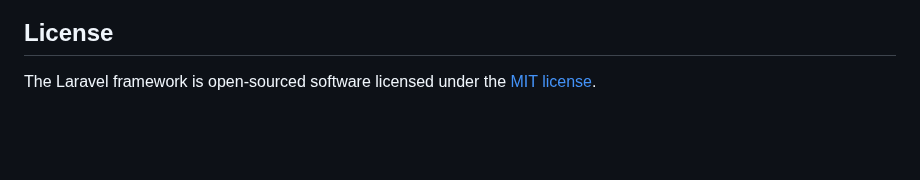
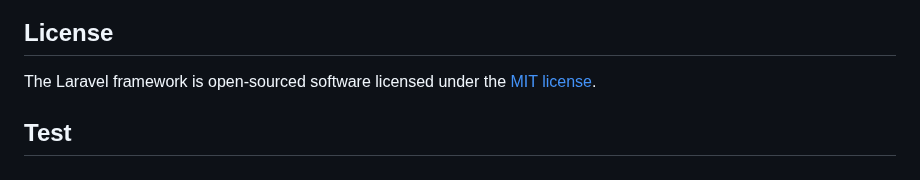
Before and after one commit to jmcrisostomo/mark-online-ses, a Markdown page: README.md, the part around the change. Rendered like a GitHub page; blank space fills up the shorter version.

Commit message:
🧪 test: sample commit

```diff
--- a/README.md
+++ b/README.md
@@ -59,3 +59,5 @@ If you discover a security vulnerability within Laravel, please send an e-mail t
 ## License
 
 The Laravel framework is open-sourced software licensed under the [MIT license](https://opensource.org/licenses/MIT).
+
+## Test
```
